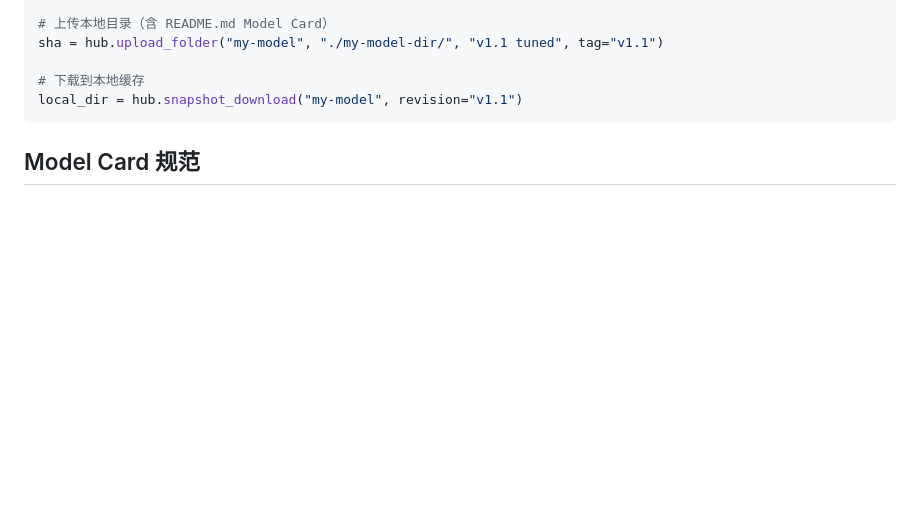
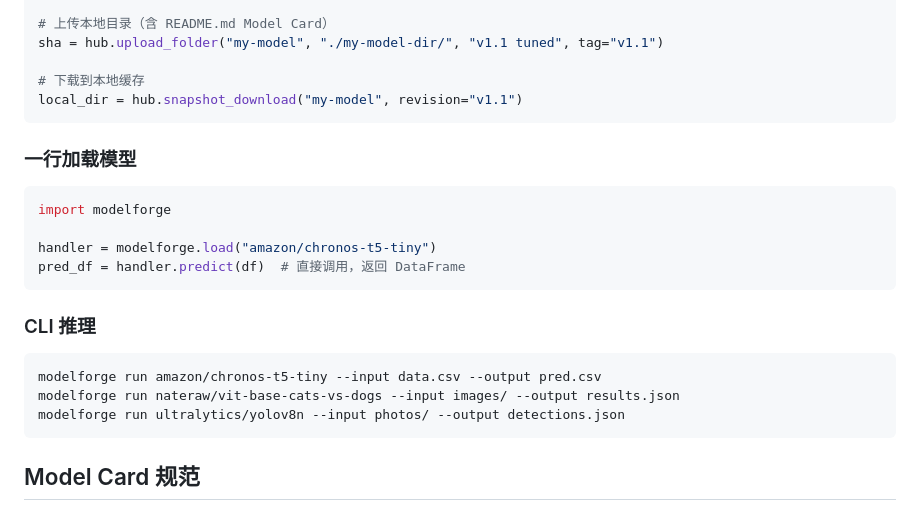
Before and after one commit to 9triver/modelforge, a Markdown page: README.md, the part around one of its changes. GitHub-like rendering; blank space fills up the shorter version.

````diff
--- a/README.md
+++ b/README.md
@@ -68,6 +78,23 @@ sha = hub.upload_folder("my-model", "./my-model-dir/", "v1.1 tuned", tag="v1.1")
 
 # 下载到本地缓存
 local_dir = hub.snapshot_download("my-model", revision="v1.1")
+```
+
+### 一行加载模型
+
+```python
+import modelforge
+
+handler = modelforge.load("amazon/chronos-t5-tiny")
+pred_df = handler.predict(df)  # 直接调用，返回 DataFrame
+```
+
+### CLI 推理
+
+```bash
+modelforge run amazon/chronos-t5-tiny --input data.csv --output pred.csv
+modelforge run nateraw/vit-base-cats-vs-dogs --input images/ --output results.json
+modelforge run ultralytics/yolov8n --input photos/ --output detections.json
 ```
 
 ## Model Card 规范
````
Also changed, not shown: other parts of README.md (+34 -12 lines), ROADMAP.md (+66 -20 lines).
